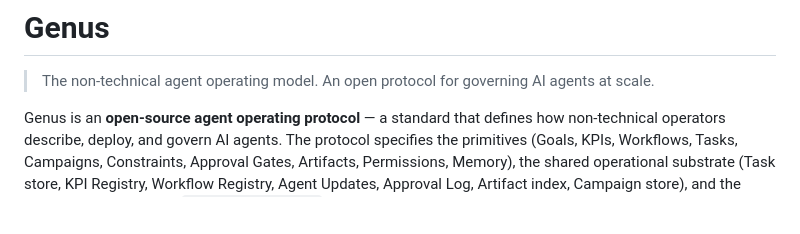
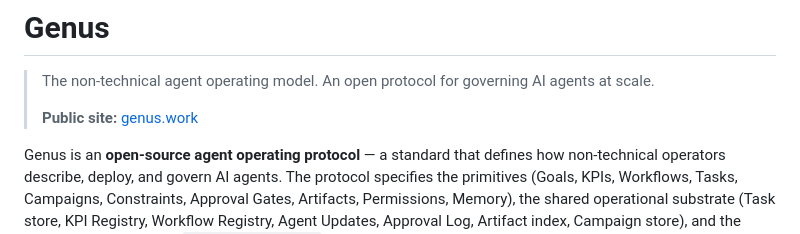
Before and after one commit to Tij8i/Genus, a Markdown page: README.md, the part around the change. Rendered like a GitHub page; blank space fills up the shorter version.

Commit message:
README: add genus.work public landing link
Public landing site went live today via Cloudflare Pages binding
Tij8i/genus-landing to genus.work. Adding the link near the top of the
README so GitHub visitors find the marketing surface, not just the
spec docs. Per GEN-21 brand-split lockdown.

Co-Authored-By: Paperclip <noreply@paperclip.ing>

```diff
--- a/README.md
+++ b/README.md
@@ -1,6 +1,8 @@
 # Genus
 
 > The non-technical agent operating model. An open protocol for governing AI agents at scale.
+>
+> **Public site:** [genus.work](https://genus.work)
 
 Genus is an **open-source agent operating protocol** — a standard that defines how non-technical operators describe, deploy, and govern AI agents. The protocol specifies the primitives (Goals, KPIs, Workflows, Tasks, Campaigns, Constraints, Approval Gates, Artifacts, Permissions, Memory), the shared operational substrate (Task store, KPI Registry, Workflow Registry, Agent Updates, Approval Log, Artifact index, Campaign store), and the conformance contract (`GENUS_MANIFEST.md`) every Genus-compatible agent declares.
 
```
